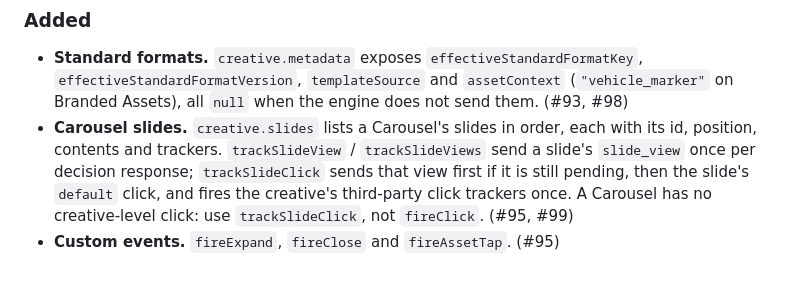
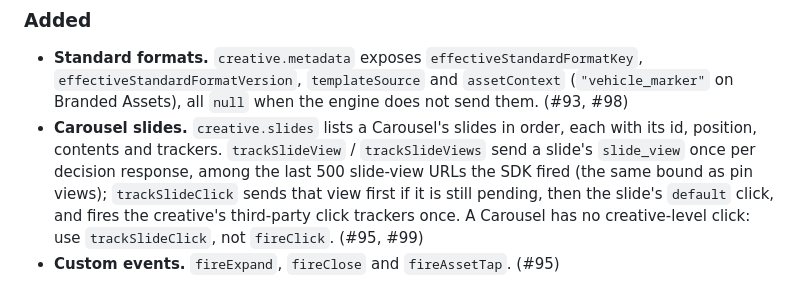
Before and after one commit to admoai/admoai-flutter, a Markdown page: CHANGELOG.md, the part around the change. GitHub-like rendering.

Commit message:
docs(changelog): the slide-view dedup is bounded to the last 500 URLs

```diff
--- a/CHANGELOG.md
+++ b/CHANGELOG.md
@@ -8,8 +8,9 @@
   send them. (#93, #98)
 - **Carousel slides.** `creative.slides` lists a Carousel's slides in order,
   each with its id, position, contents and trackers. `trackSlideView` /
-  `trackSlideViews` send a slide's `slide_view` once per decision response;
-  `trackSlideClick` sends that view first if it is still pending, then the
+  `trackSlideViews` send a slide's `slide_view` once per decision response,
+  among the last 500 slide-view URLs the SDK fired (the same bound as pin
+  views); `trackSlideClick` sends that view first if it is still pending, then the
   slide's `default` click, and fires the creative's third-party click trackers
   once. A Carousel has no creative-level click: use `trackSlideClick`, not
   `fireClick`. (#95, #99)
```
